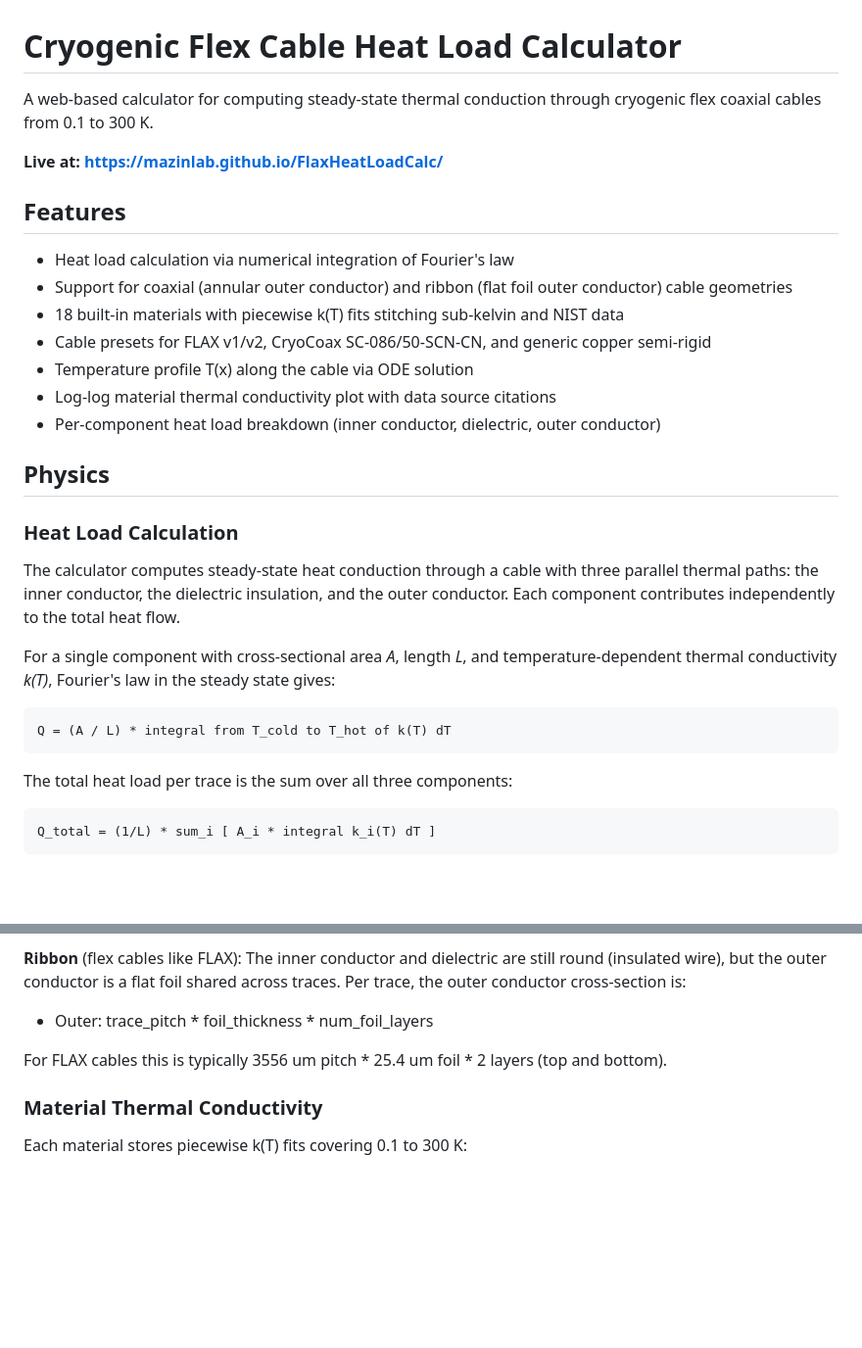
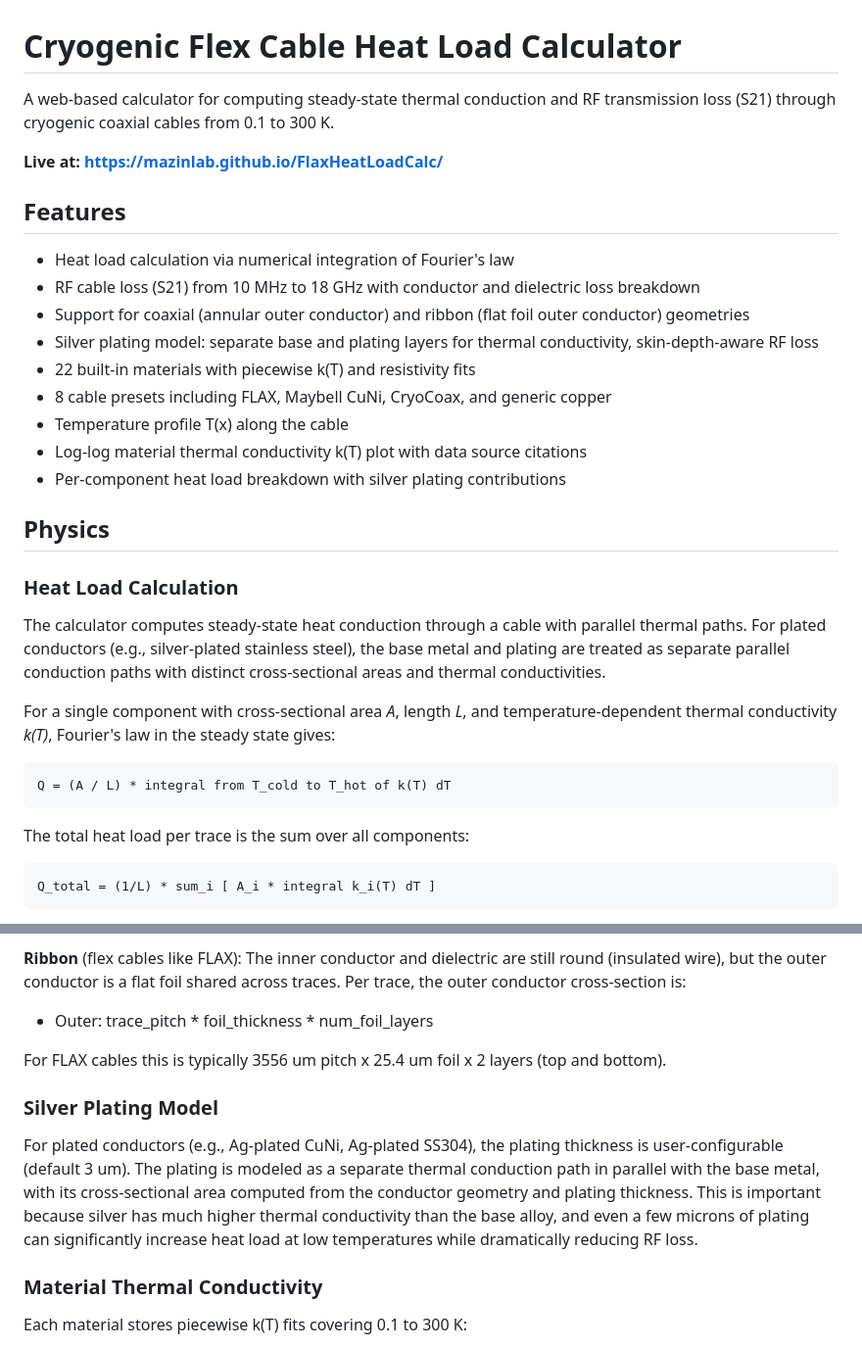
Before and after one commit to MazinLab/FlaxHeatLoadCalc, a Markdown page: README.md, 2 parts joined by grey strips. Shown at 98% size. GitHub-like rendering; blank space fills up the shorter version.

Commit message:
docs: update README with RF loss model, plating, expanded materials/presets, and references

````diff
--- a/README.md
+++ b/README.md
@@ -1,24 +1,26 @@
 # Cryogenic Flex Cable Heat Load Calculator
 
-A web-based calculator for computing steady-state thermal conduction through cryogenic flex coaxial cables from 0.1 to 300 K.
+A web-based calculator for computing steady-state thermal conduction and RF transmission loss (S21) through cryogenic coaxial cables from 0.1 to 300 K.
 
 **Live at: https://mazinlab.github.io/FlaxHeatLoadCalc/**
 
 ## Features
 
 - Heat load calculation via numerical integration of Fourier's law
-- Support for coaxial (annular outer conductor) and ribbon (flat foil outer conductor) cable geometries
-- 18 built-in materials with piecewise k(T) fits stitching sub-kelvin and NIST data
-- Cable presets for FLAX v1/v2, CryoCoax SC-086/50-SCN-CN, and generic copper semi-rigid
-- Temperature profile T(x) along the cable via ODE solution
-- Log-log material thermal conductivity plot with data source citations
-- Per-component heat load breakdown (inner conductor, dielectric, outer conductor)
+- RF cable loss (S21) from 10 MHz to 18 GHz with conductor and dielectric loss breakdown
+- Support for coaxial (annular outer conductor) and ribbon (flat foil outer conductor) geometries
+- Silver plating model: separate base and plating layers for thermal conductivity, skin-depth-aware RF loss
+- 22 built-in materials with piecewise k(T) and resistivity fits
+- 8 cable presets including FLAX, Maybell CuNi, CryoCoax, and generic copper
+- Temperature profile T(x) along the cable
+- Log-log material thermal conductivity k(T) plot with data source citations
+- Per-component heat load breakdown with silver plating contributions
 
 ## Physics
 
 ### Heat Load Calculation
 
-The calculator computes steady-state heat conduction through a cable with three parallel thermal paths: the inner conductor, the dielectric insulation, and the outer conductor. Each component contributes independently to the total heat flow.
+The calculator computes steady-state heat conduction through a cable with parallel thermal paths. For plated conductors (e.g., silver-plated stainless steel), the base metal and plating are treated as separate parallel conduction paths with distinct cross-sectional areas and thermal conductivities.
 
 For a single component with cross-sectional area *A*, length *L*, and temperature-dependent thermal conductivity *k(T)*, Fourier's law in the steady state gives:
 
@@ -26,7 +28,7 @@ For a single component with cross-sectional area *A*, length *L*, and temperatur
 Q = (A / L) * integral from T_cold to T_hot of k(T) dT
 ```
 
-The total heat load per trace is the sum over all three components:
+The total heat load per trace is the sum over all components:
 
 ```
 Q_total = (1/L) * sum_i [ A_i * integral k_i(T) dT ]
@@ -62,7 +92,11 @@ Two geometry modes are supported:
 **Ribbon** (flex cables like FLAX): The inner conductor and dielectric are still round (insulated wire), but the outer conductor is a flat foil shared across traces. Per trace, the outer conductor cross-section is:
 - Outer: trace_pitch * foil_thickness * num_foil_layers
 
-For FLAX cables this is typically 3556 um pitch * 25.4 um foil * 2 layers (top and bottom).
+For FLAX cables this is typically 3556 um pitch x 25.4 um foil x 2 layers (top and bottom).
+
+### Silver Plating Model
+
+For plated conductors (e.g., Ag-plated CuNi, Ag-plated SS304), the plating thickness is user-configurable (default 3 um). The plating is modeled as a separate thermal conduction path in parallel with the base metal, with its cross-sectional area computed from the conductor geometry and plating thickness. This is important because silver has much higher thermal conductivity than the base alloy, and even a few microns of plating can significantly increase heat load at low temperatures while dramatically reducing RF loss.
 
 ### Material Thermal Conductivity
 
````
Also changed, not shown: other parts of README.md (+44 -2 lines).
